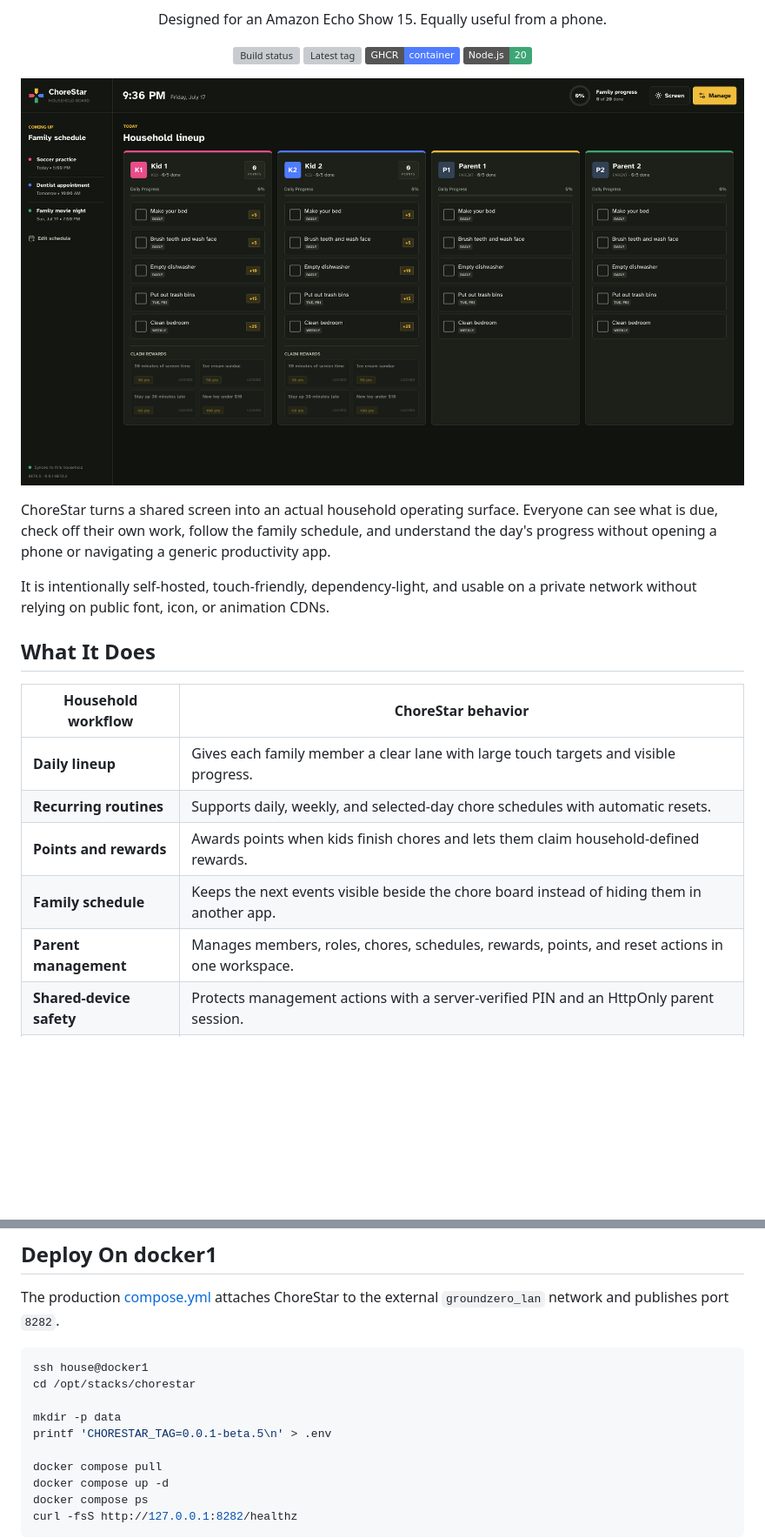
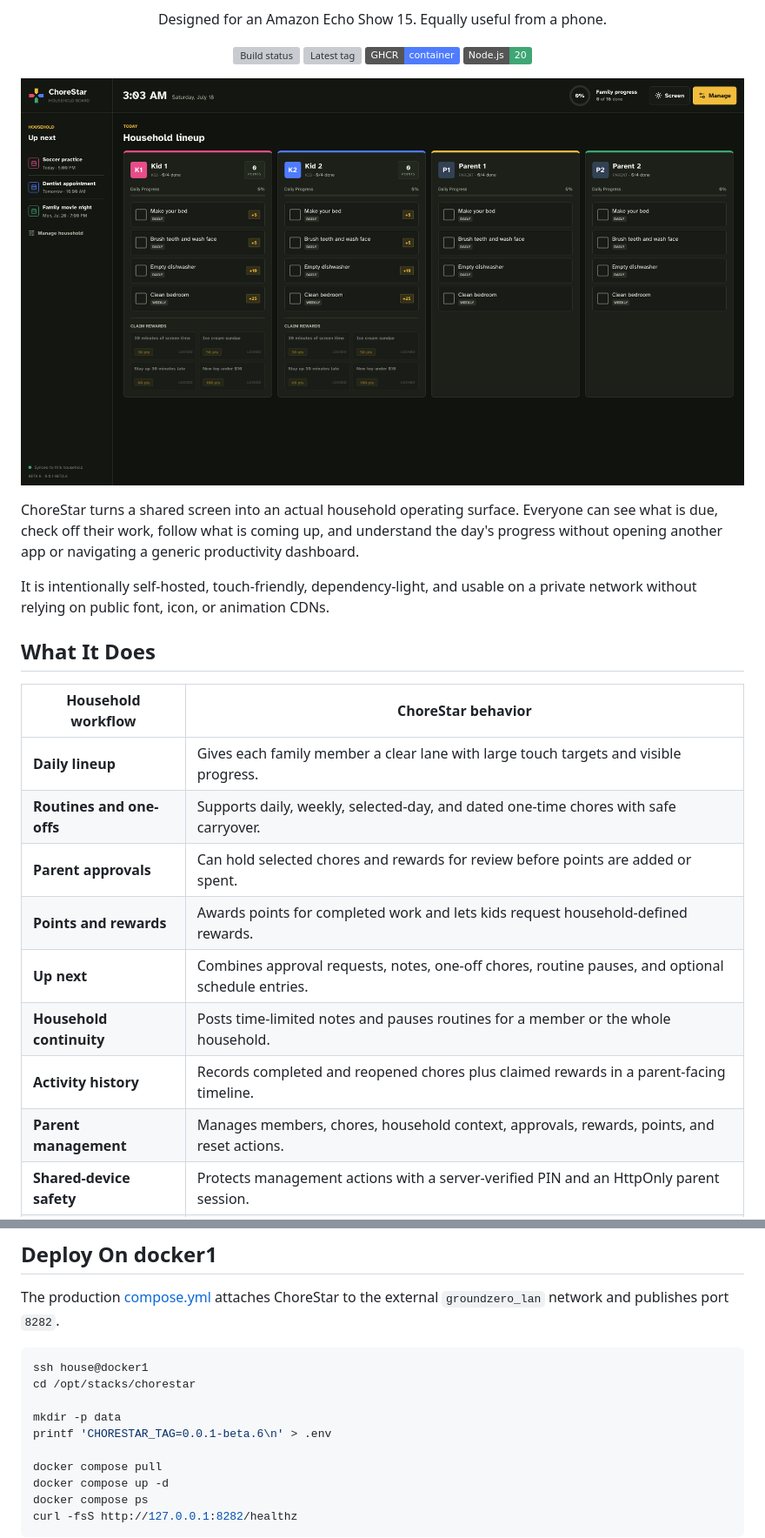
Before and after one commit to notfixingit3/chorestar, a Markdown page: README.md, 2 parts joined by grey strips. Shown at 87% size. Rendered like a GitHub page; pictures changed too: docs/images/chorestar-echo-show.png; badges without logos; blank space fills up the shorter version; grey boxes are pictures that could not be loaded.

Commit message:
feat: add household coordination workflows

```diff
--- a/README.md
+++ b/README.md
@@ -14,7 +14,7 @@
 
 ![ChoreStar running at 1920 by 1080 on an Echo Show layout](docs/images/chorestar-echo-show.png)
 
-ChoreStar turns a shared screen into an actual household operating surface. Everyone can see what is due, check off their own work, follow the family schedule, and understand the day's progress without opening a phone or navigating a generic productivity app.
+ChoreStar turns a shared screen into an actual household operating surface. Everyone can see what is due, check off their work, follow what is coming up, and understand the day's progress without opening another app or navigating a generic productivity dashboard.
 
 It is intentionally self-hosted, touch-friendly, dependency-light, and usable on a private network without relying on public font, icon, or animation CDNs.
 
@@ -23,10 +23,13 @@ It is intentionally self-hosted, touch-friendly, dependency-light, and usable on
 | Household workflow | ChoreStar behavior |
 | --- | --- |
 | **Daily lineup** | Gives each family member a clear lane with large touch targets and visible progress. |
-| **Recurring routines** | Supports daily, weekly, and selected-day chore schedules with automatic resets. |
-| **Points and rewards** | Awards points when kids finish chores and lets them claim household-defined rewards. |
-| **Family schedule** | Keeps the next events visible beside the chore board instead of hiding them in another app. |
-| **Parent management** | Manages members, roles, chores, schedules, rewards, points, and reset actions in one workspace. |
+| **Routines and one-offs** | Supports daily, weekly, selected-day, and dated one-time chores with safe carryover. |
+| **Parent approvals** | Can hold selected chores and rewards for review before points are added or spent. |
+| **Points and rewards** | Awards points for completed work and lets kids request household-defined rewards. |
+| **Up next** | Combines approval requests, notes, one-off chores, routine pauses, and optional schedule entries. |
+| **Household continuity** | Posts time-limited notes and pauses routines for a member or the whole household. |
+| **Activity history** | Records completed and reopened chores plus claimed rewards in a parent-facing timeline. |
+| **Parent management** | Manages members, chores, household context, approvals, rewards, points, and reset actions. |
 | **Shared-device safety** | Protects management actions with a server-verified PIN and an HttpOnly parent session. |
 | **Multi-device sync** | Uses server-authoritative mutations and revisions so one device cannot silently overwrite another. |
 | **Resilient display** | Bundles its font, icons, and celebration assets and includes a screen wake-lock control. |
@@ -91,7 +96,7 @@ ssh house@docker1
 cd /opt/stacks/chorestar
 
 mkdir -p data
-printf 'CHORESTAR_TAG=0.0.1-beta.5\n' > .env
+printf 'CHORESTAR_TAG=0.0.1-beta.6\n' > .env
 
 docker compose pull
 docker compose up -d
```
Also changed, not shown: other parts of README.md (+9 -6 lines), docs/images/chorestar-mobile.png, 7 other files.
